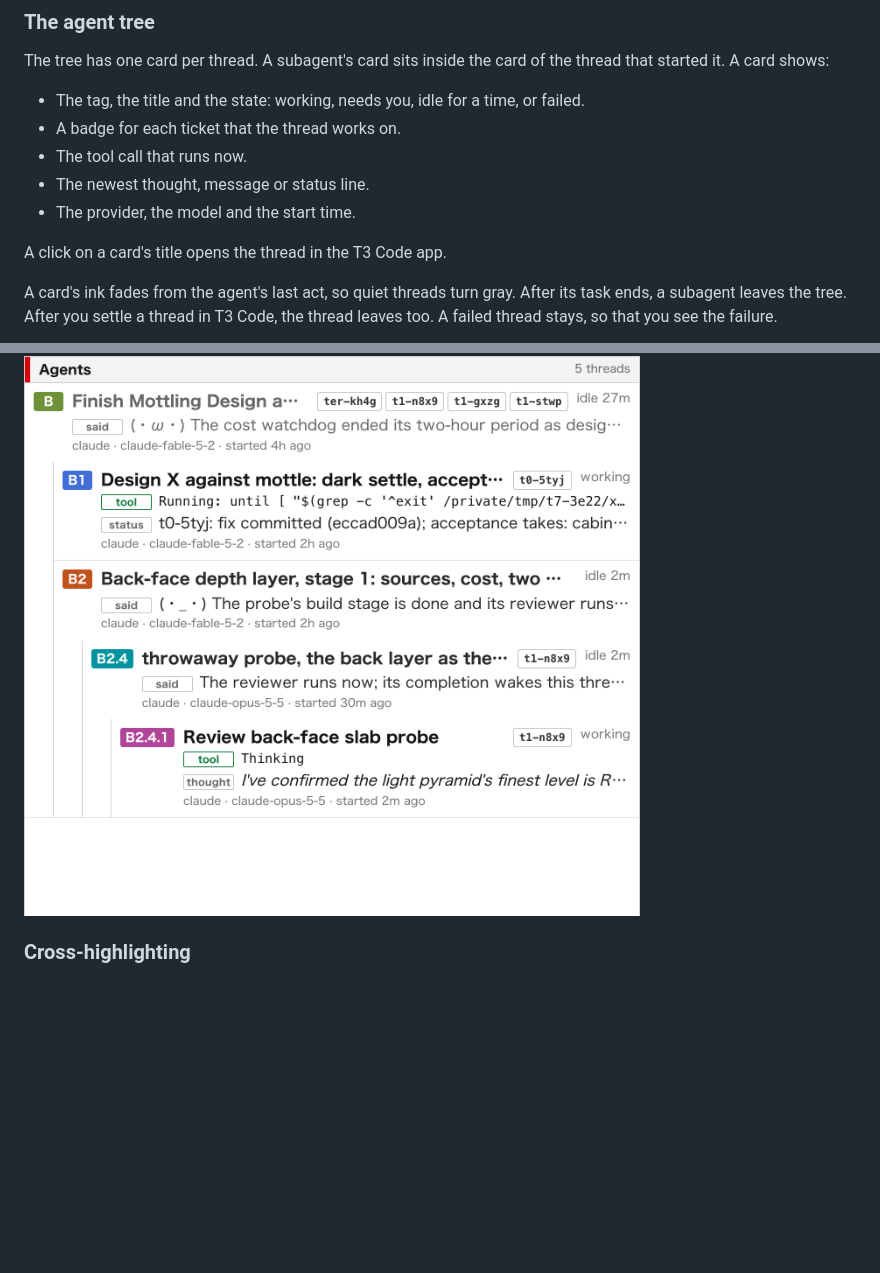
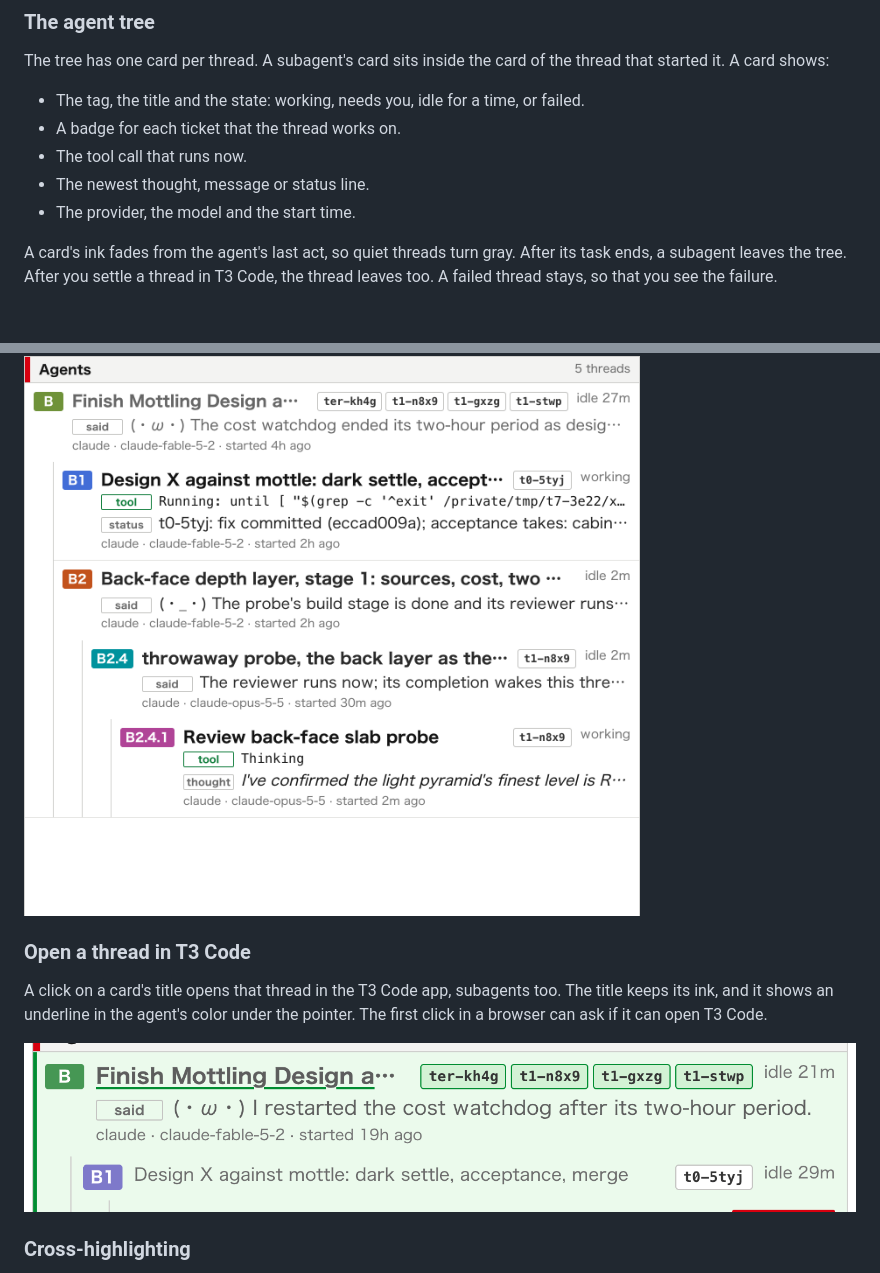
Before and after one commit to alexispurslane/agentmap, a Markdown page: README.md, 2 parts joined by grey strips. Drawn GitHub-style; pictures changed too: docs/screenshots/thread-link.png (added); blank space fills up the shorter version.

Commit message:
List the title link to T3 Code as a feature in the README
Co-Authored-By: Claude Opus 5.5 <noreply@anthropic.com>

```diff
--- a/README.md
+++ b/README.md
@@ -28,11 +28,15 @@ The tree has one card per thread. A subagent's card sits inside the card of the
 - The newest thought, message or status line.
 - The provider, the model and the start time.
 
-A click on a card's title opens the thread in the T3 Code app.
-
 A card's ink fades from the agent's last act, so quiet threads turn gray. After its task ends, a subagent leaves the tree. After you settle a thread in T3 Code, the thread leaves too. A failed thread stays, so that you see the failure.
 
 ![The agent tree with nested subagents](docs/screenshots/agents.png)
+
+### Open a thread in T3 Code
+
+A click on a card's title opens that thread in the T3 Code app, subagents too. The title keeps its ink, and it shows an underline in the agent's color under the pointer. The first click in a browser can ask if it can open T3 Code.
+
+![An agent card with an underlined title under the pointer](docs/screenshots/thread-link.png)
 
 ### Cross-highlighting
 
```
